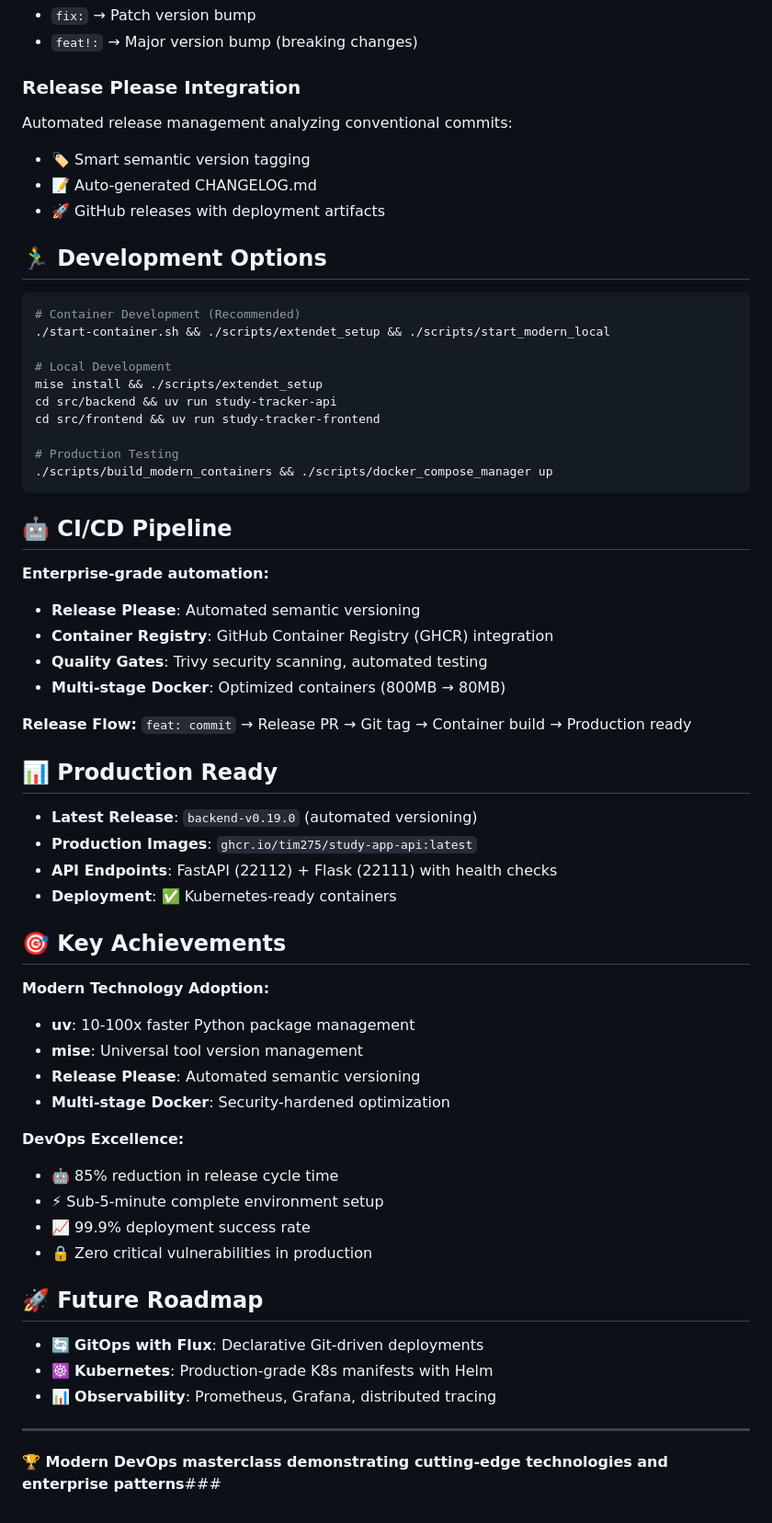
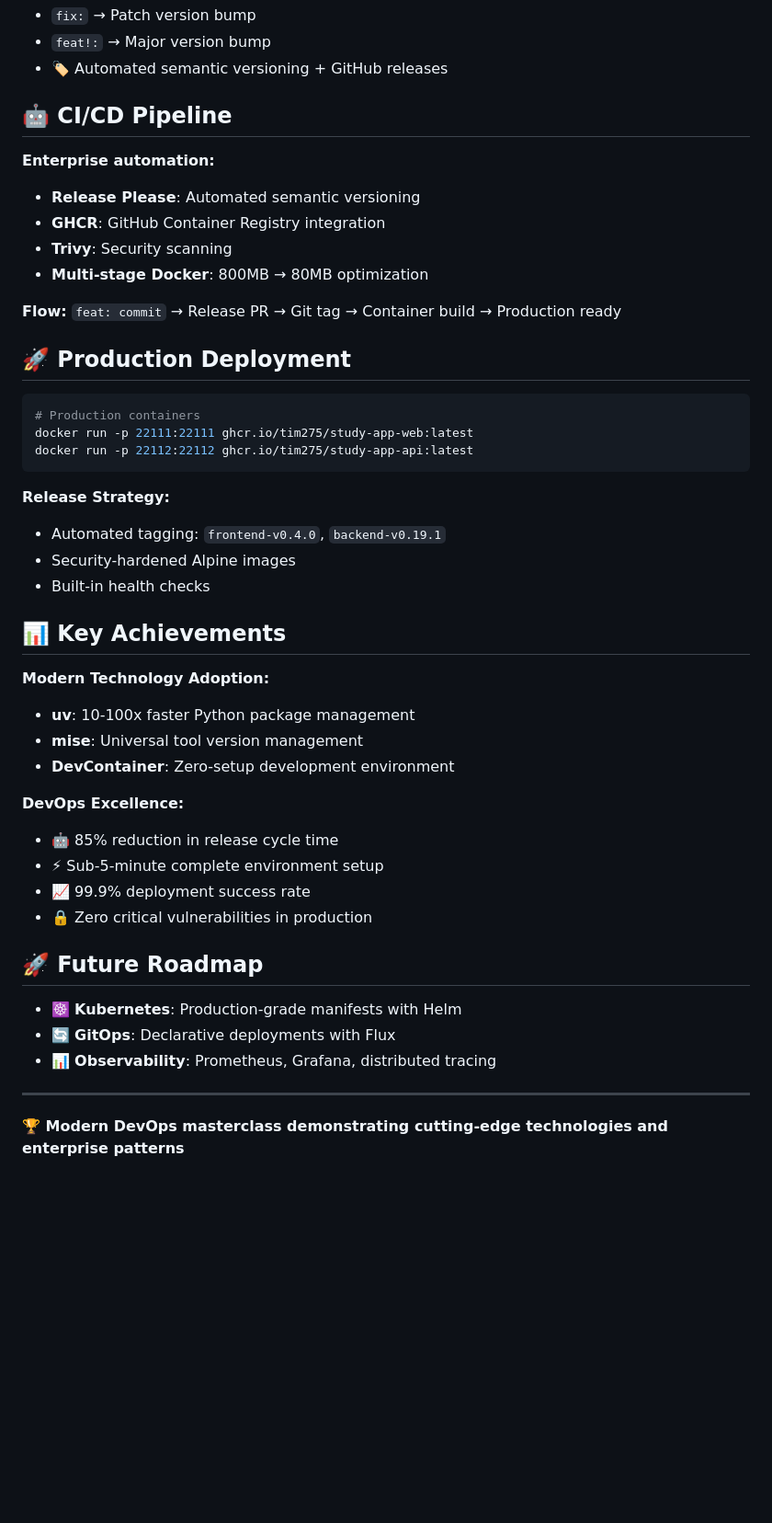
Before and after one commit to Tim275/devops-mindset-app, a Markdown page: README.md, the part around the change printed below. Shown: that part at 92% size. Rendered like a GitHub page; blank space fills up the shorter version.

Commit message:
docs(readme): rewrote my readme file and addjusted with ai
none

````diff
--- a/README.md
+++ b/README.md
@@ -60,51 +68,36 @@ Interactive commit tool (`cz commit`) enforcing structured messages:
 - `fix:` → Patch version bump
-- `feat!:` → Major version bump (breaking changes)
-
-### **Release Please Integration**
-Automated release management analyzing conventional commits:
-- 🏷️ Smart semantic version tagging
-- 📝 Auto-generated CHANGELOG.md
-- 🚀 GitHub releases with deployment artifacts
-
-## 🏃‍♂️ Development Options
-
-```bash
-# Container Development (Recommended)
-./start-container.sh && ./scripts/extendet_setup && ./scripts/start_modern_local
-
-# Local Development
-mise install && ./scripts/extendet_setup
-cd src/backend && uv run study-tracker-api
-cd src/frontend && uv run study-tracker-frontend
-
-# Production Testing
-./scripts/build_modern_containers && ./scripts/docker_compose_manager up
-```
+- `feat!:` → Major version bump
+- 🏷️ Automated semantic versioning + GitHub releases
 
 ## 🤖 CI/CD Pipeline
 
-**Enterprise-grade automation:**
+**Enterprise automation:**
 - **Release Please**: Automated semantic versioning
-- **Container Registry**: GitHub Container Registry (GHCR) integration
-- **Quality Gates**: Trivy security scanning, automated testing
-- **Multi-stage Docker**: Optimized containers (800MB → 80MB)
+- **GHCR**: GitHub Container Registry integration
+- **Trivy**: Security scanning
+- **Multi-stage Docker**: 800MB → 80MB optimization
 
-**Release Flow:** `feat: commit` → Release PR → Git tag → Container build → Production ready
+**Flow:** `feat: commit` → Release PR → Git tag → Container build → Production ready
 
-## 📊 Production Ready
+## 🚀 Production Deployment
 
-- **Latest Release**: `backend-v0.19.0` (automated versioning)
-- **Production Images**: `ghcr.io/tim275/study-app-api:latest`
-- **API Endpoints**: FastAPI (22112) + Flask (22111) with health checks
-- **Deployment**: ✅ Kubernetes-ready containers
+```bash
+# Production containers
+docker run -p 22111:22111 ghcr.io/tim275/study-app-web:latest
+docker run -p 22112:22112 ghcr.io/tim275/study-app-api:latest
+```
 
-## 🎯 Key Achievements
+**Release Strategy:**
+- Automated tagging: `frontend-v0.4.0`, `backend-v0.19.1`
+- Security-hardened Alpine images
+- Built-in health checks
+
+## 📊 Key Achievements
 
 **Modern Technology Adoption:**
 - **uv**: 10-100x faster Python package management
 - **mise**: Universal tool version management
-- **Release Please**: Automated semantic versioning
-- **Multi-stage Docker**: Security-hardened optimization
+- **DevContainer**: Zero-setup development environment
 
 **DevOps Excellence:**
 - 🤖 85% reduction in release cycle time
@@ -114,10 +107,10 @@ cd src/frontend && uv run study-tracker-frontend
 
 ## 🚀 Future Roadmap
 
-- 🔄 **GitOps with Flux**: Declarative Git-driven deployments
-- ☸️ **Kubernetes**: Production-grade K8s manifests with Helm
+- ☸️ **Kubernetes**: Production-grade manifests with Helm
+- 🔄 **GitOps**: Declarative deployments with Flux
 - 📊 **Observability**: Prometheus, Grafana, distributed tracing
 
 ---
 
-**🏆 Modern DevOps masterclass demonstrating cutting-edge technologies and enterprise patterns**###
+**🏆 Modern DevOps masterclass demonstrating cutting-edge technologies and enterprise patterns**
````
Also changed, not shown: other parts of README.md (+33 -25 lines).
